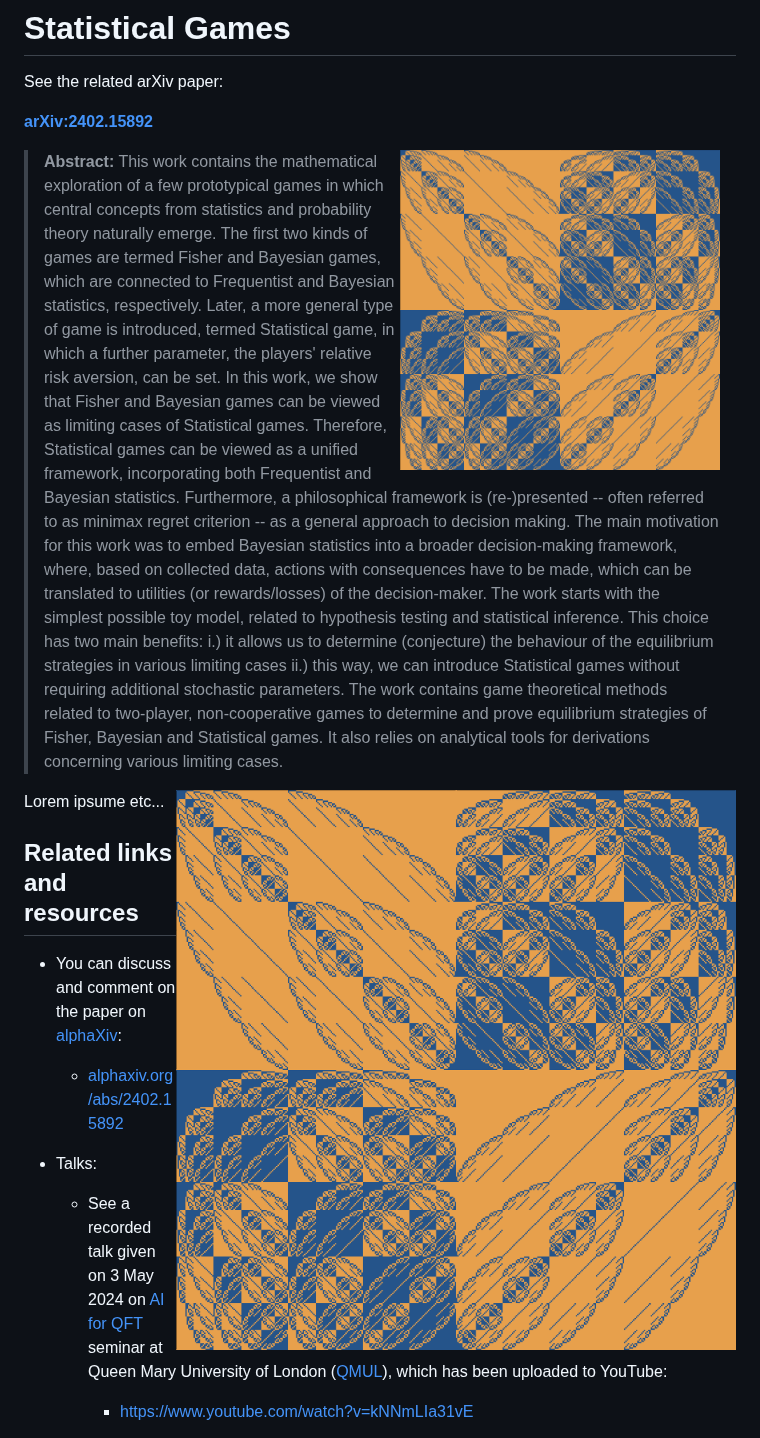
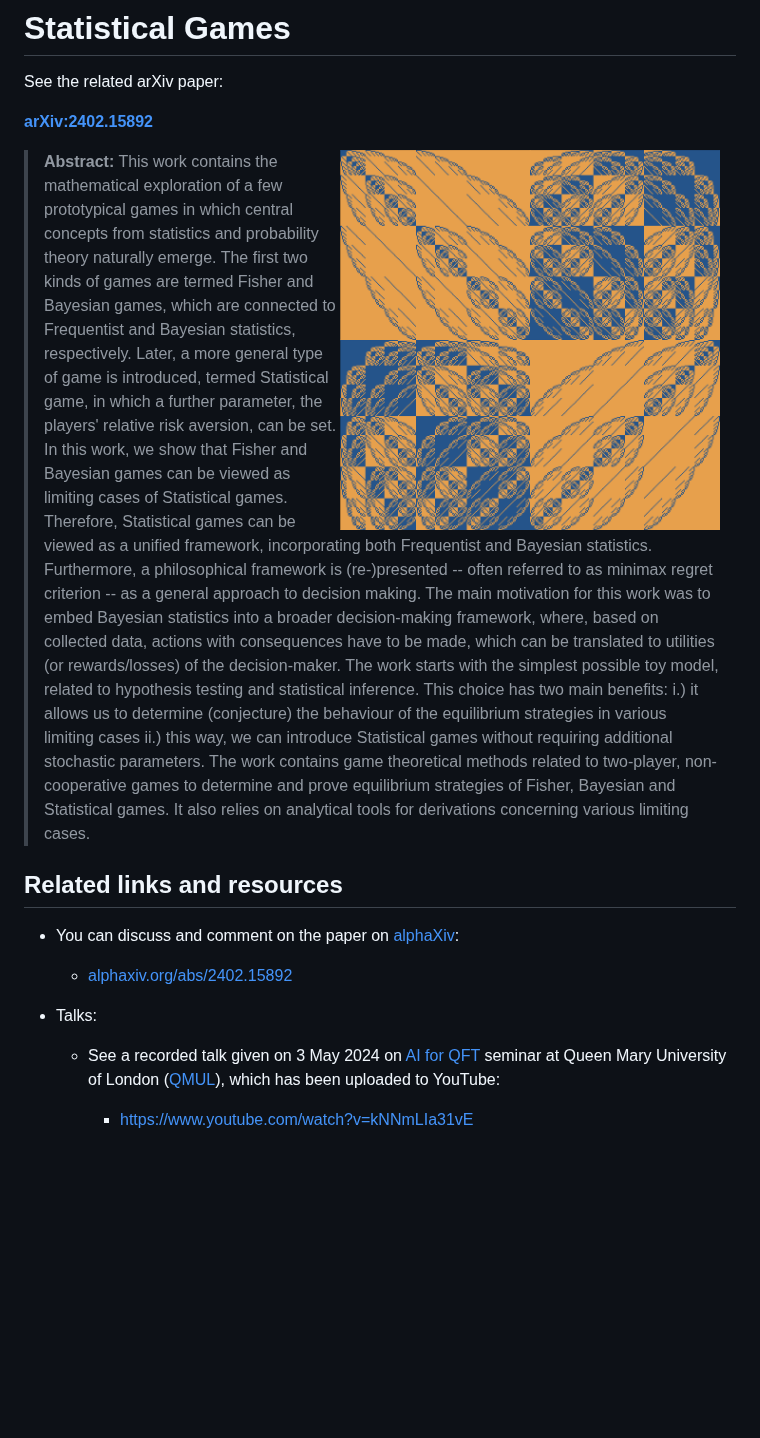
Before and after one commit to Konczer/UncertaintyTheory, a Markdown page: StatisticalGames/README.md, the part around the change. Drawn GitHub-style; blank space fills up the shorter version.

Commit message:
README updated ++ for StatisticalGames

```diff
--- a/StatisticalGames/README.md
+++ b/StatisticalGames/README.md
@@ -6,14 +6,8 @@ See the related arXiv paper:
 [**arXiv:2402.15892**](https://arxiv.org/abs/2402.15892)
 
 
-> <img align="right" src="StatisticalGames.png" alt="StatisticalGamesImage" width="320"> **Abstract:** This work contains the mathematical exploration of a few prototypical games in which central concepts from statistics and probability theory naturally emerge. The first two kinds of games are termed Fisher and Bayesian games, which are connected to Frequentist and Bayesian statistics, respectively. Later, a more general type of game is introduced, termed Statistical game, in which a further parameter, the players' relative risk aversion, can be set. In this work, we show that Fisher and Bayesian games can be viewed as limiting cases of Statistical games. Therefore, Statistical games can be viewed as a unified framework, incorporating both Frequentist and Bayesian statistics. Furthermore, a philosophical framework is (re-)presented -- often referred to as minimax regret criterion -- as a general approach to decision making.
+> <img align="right" src="StatisticalGames.png" alt="StatisticalGamesImage" width="380"> **Abstract:** This work contains the mathematical exploration of a few prototypical games in which central concepts from statistics and probability theory naturally emerge. The first two kinds of games are termed Fisher and Bayesian games, which are connected to Frequentist and Bayesian statistics, respectively. Later, a more general type of game is introduced, termed Statistical game, in which a further parameter, the players' relative risk aversion, can be set. In this work, we show that Fisher and Bayesian games can be viewed as limiting cases of Statistical games. Therefore, Statistical games can be viewed as a unified framework, incorporating both Frequentist and Bayesian statistics. Furthermore, a philosophical framework is (re-)presented -- often referred to as minimax regret criterion -- as a general approach to decision making.
 The main motivation for this work was to embed Bayesian statistics into a broader decision-making framework, where, based on collected data, actions with consequences have to be made, which can be translated to utilities (or rewards/losses) of the decision-maker. The work starts with the simplest possible toy model, related to hypothesis testing and statistical inference. This choice has two main benefits: i.) it allows us to determine (conjecture) the behaviour of the equilibrium strategies in various limiting cases ii.) this way, we can introduce Statistical games without requiring additional stochastic parameters. The work contains game theoretical methods related to two-player, non-cooperative games to determine and prove equilibrium strategies of Fisher, Bayesian and Statistical games. It also relies on analytical tools for derivations concerning various limiting cases.
-
-<p>
-<img src="StatisticalGames.png" height="200rm" align="right">
-
-Lorem ipsume etc...
-</p>
 
 
 ## Related links and resources
```
